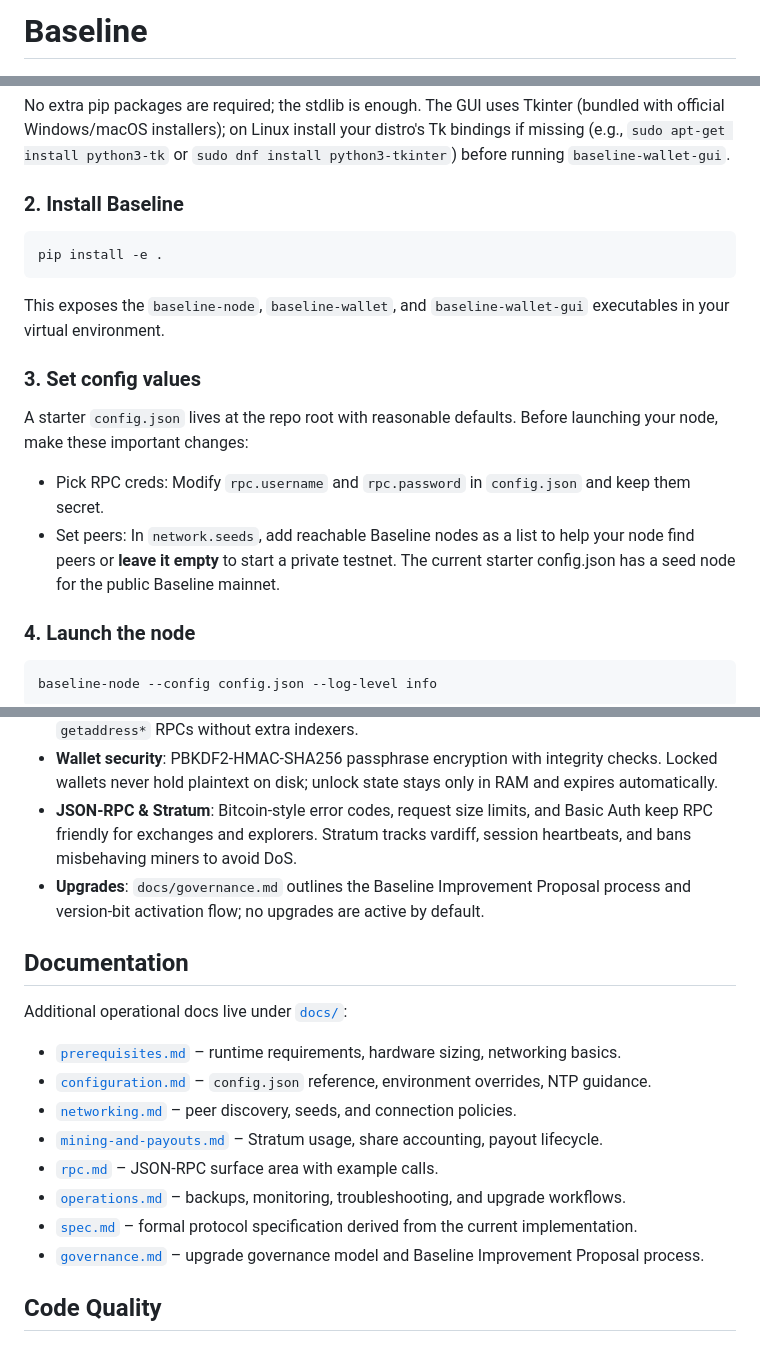
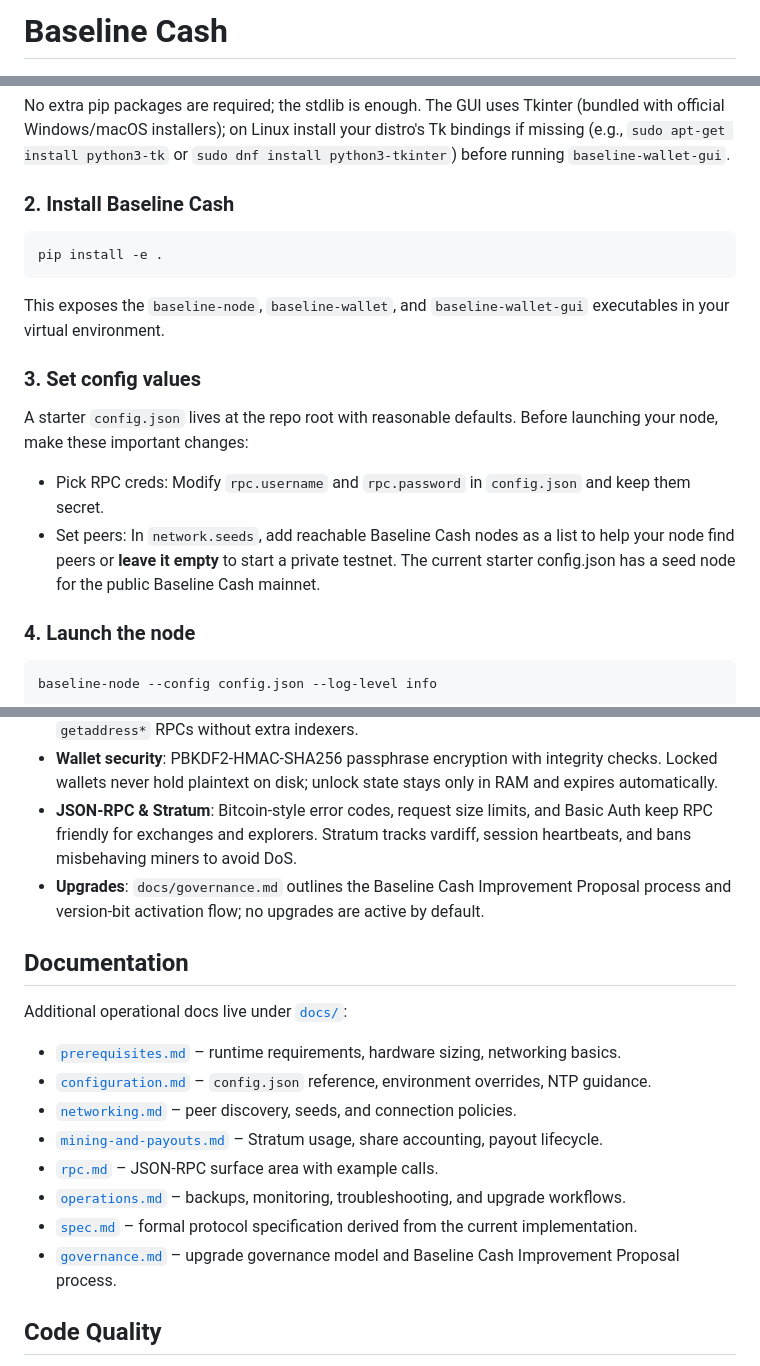
Before and after one commit to Baseline-Blockchain/baseline-node, a Markdown page: README.md, 3 parts joined by grey strips. GitHub-like rendering.

````diff
--- a/README.md
+++ b/README.md
@@ -1,4 +1,4 @@
-# Baseline
+# Baseline Cash
 
 ![Baseline Wallet GUI preview showing baseline-wallet-gui](preview.png)
 
@@ -51,7 +51,7 @@ pip install --upgrade pip
 
 No extra pip packages are required; the stdlib is enough. The GUI uses Tkinter (bundled with official Windows/macOS installers); on Linux install your distro's Tk bindings if missing (e.g., `sudo apt-get install python3-tk` or `sudo dnf install python3-tkinter`) before running `baseline-wallet-gui`.
 
-### 2. Install Baseline
+### 2. Install Baseline Cash
    ```bash
    pip install -e .
    ```
@@ -62,7 +62,7 @@ No extra pip packages are required; the stdlib is enough. The GUI uses Tkinter (
   A starter `config.json` lives at the repo root with reasonable defaults. Before launching your node, make these important changes:
 
 - Pick RPC creds: Modify `rpc.username` and `rpc.password` in `config.json` and keep them secret.
-- Set peers: In `network.seeds`, add reachable Baseline nodes as a list to help your node find peers or **leave it empty** to start a private testnet. The current starter config.json has a seed node for the public Baseline mainnet.
+- Set peers: In `network.seeds`, add reachable Baseline Cash nodes as a list to help your node find peers or **leave it empty** to start a private testnet. The current starter config.json has a seed node for the public Baseline Cash mainnet.
 
 ### 4. Launch the node
    ```bash
@@ -134,7 +134,7 @@ baseline-wallet --config config.json --help
 - **Address index**: SQLite maintains per-address UTXOs and history so explorers/wallets can query `getaddress*` RPCs without extra indexers.
 - **Wallet security**: PBKDF2-HMAC-SHA256 passphrase encryption with integrity checks. Locked wallets never hold plaintext on disk; unlock state stays only in RAM and expires automatically.
 - **JSON-RPC & Stratum**: Bitcoin-style error codes, request size limits, and Basic Auth keep RPC friendly for exchanges and explorers. Stratum tracks vardiff, session heartbeats, and bans misbehaving miners to avoid DoS.
-- **Upgrades**: `docs/governance.md` outlines the Baseline Improvement Proposal process and version-bit activation flow; no upgrades are active by default.
+- **Upgrades**: `docs/governance.md` outlines the Baseline Cash Improvement Proposal process and version-bit activation flow; no upgrades are active by default.
 
 ## Documentation
 
@@ -147,7 +147,7 @@ Additional operational docs live under [`docs/`](docs):
 - [`rpc.md`](docs/rpc.md) – JSON-RPC surface area with example calls.
 - [`operations.md`](docs/operations.md) – backups, monitoring, troubleshooting, and upgrade workflows.
 - [`spec.md`](docs/spec.md) – formal protocol specification derived from the current implementation.
-- [`governance.md`](docs/governance.md) – upgrade governance model and Baseline Improvement Proposal process.
+- [`governance.md`](docs/governance.md) – upgrade governance model and Baseline Cash Improvement Proposal process.
 
 ## Code Quality
 
````
Also changed, not shown: other parts of README.md (+6 -6 lines).
